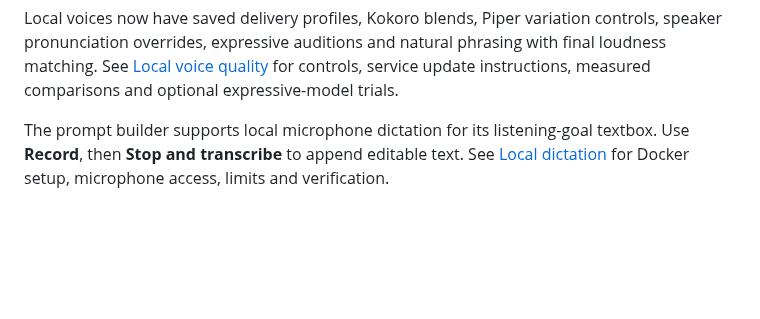
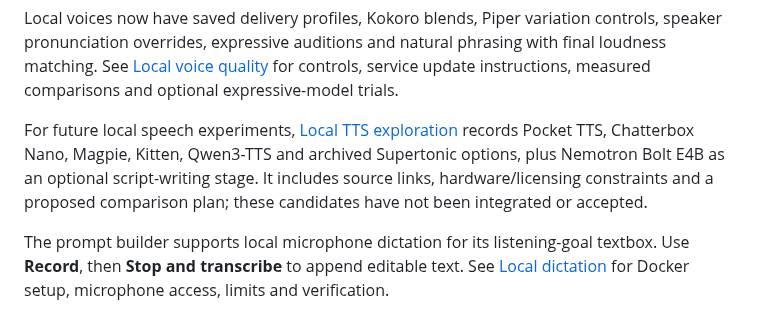
Before and after one commit to nkimber/CommuteCast, a Markdown page: README.md, the part around the change. GitHub-like rendering; blank space fills up the shorter version.

```diff
--- a/README.md
+++ b/README.md
@@ -13,6 +13,8 @@ A native Windows WPF utility that turns pasted text into a single MP3 using loca
 Local Kokoro/Piper and hosted ElevenLabs, OpenAI, Cartesia and Google Gemini are available through the same queue. Podcast mode supports two to five speakers with reusable personalities, provider voice bindings and formats. Hosted adapters have automated contract/audio tests; live provider-account and listening acceptance remains pending. See [Podcast and hosted speech](documents/Podcast-and-Hosted-Speech.md) for setup, workflow and limits, and the [original implementation plan](documents/Multi-Provider-TTS-and-Podcast-Plan.md) for design decisions.
 
 Local voices now have saved delivery profiles, Kokoro blends, Piper variation controls, speaker pronunciation overrides, expressive auditions and natural phrasing with final loudness matching. See [Local voice quality](documents/Local-Voice-Quality.md) for controls, service update instructions, measured comparisons and optional expressive-model trials.
+
+For future local speech experiments, [Local TTS exploration](documents/Local-TTS-Exploration.md) records Pocket TTS, Chatterbox Nano, Magpie, Kitten, Qwen3-TTS and archived Supertonic options, plus Nemotron Bolt E4B as an optional script-writing stage. It includes source links, hardware/licensing constraints and a proposed comparison plan; these candidates have not been integrated or accepted.
 
 The prompt builder supports local microphone dictation for its listening-goal textbox. Use **Record**, then **Stop and transcribe** to append editable text. See [Local dictation](documents/Local-Dictation.md) for Docker setup, microphone access, limits and verification.
 
```
Also changed, not shown: documents/Local-TTS-Exploration.md (added, +131 -0 lines), documents/Local-Voice-Quality.md (+2 -0 lines).
